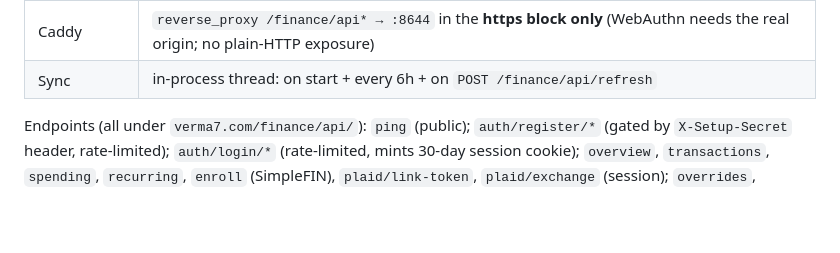
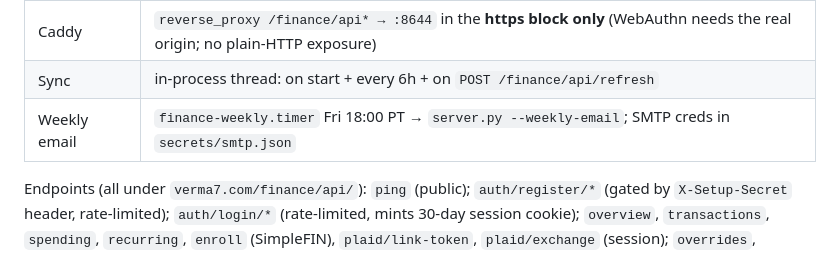
Before and after one commit to verma7/verma7.com, a Markdown page: HOSTING.md, the part around the change. Rendered like a GitHub page; blank space fills up the shorter version.

Commit message:
HOSTING.md: document finance weekly email timer
Co-Authored-By: Claude Fable 5 <noreply@anthropic.com>

```diff
--- a/HOSTING.md
+++ b/HOSTING.md
@@ -181,6 +181,7 @@ SimpleFIN code path remains as fallback):
 | Secrets | `/opt/finance-api/secrets/` (700): `plaid.json` (client_id/secret/env/redirect_uri/items), `setup.secret` (gates passkey registration), `mcp.token` (bearer for DB snapshot/refresh) |
 | Caddy | `reverse_proxy /finance/api* → :8644` in the **https block only** (WebAuthn needs the real origin; no plain-HTTP exposure) |
 | Sync | in-process thread: on start + every 6h + on `POST /finance/api/refresh` |
+| Weekly email | `finance-weekly.timer` Fri 18:00 PT → `server.py --weekly-email`; SMTP creds in `secrets/smtp.json` |
 
 Endpoints (all under `verma7.com/finance/api/`): `ping` (public);
 `auth/register/*` (gated by `X-Setup-Secret` header, rate-limited);
```
